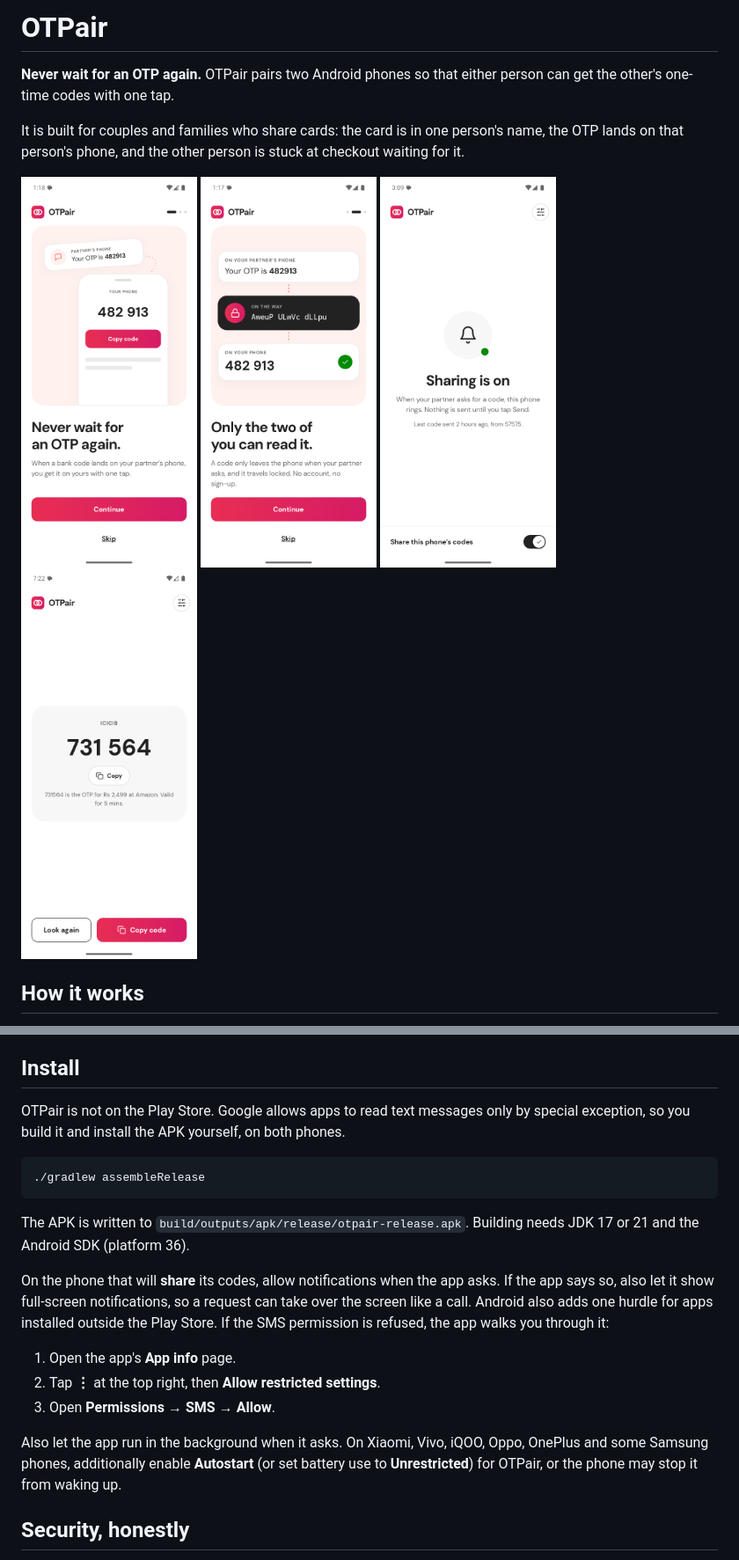
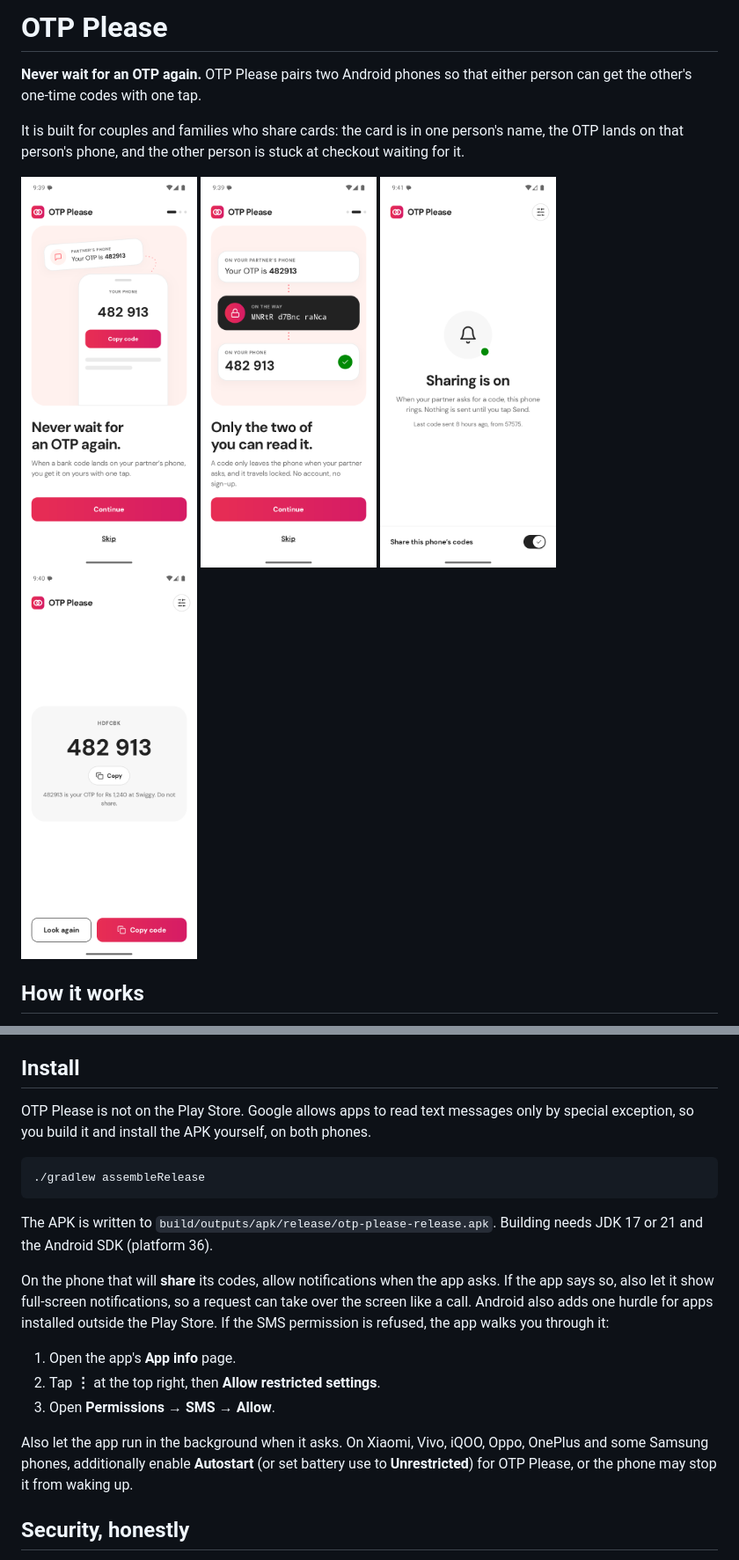
Before and after one commit to rlvamsi/otp-please, a Markdown page: README.md, 2 parts joined by grey strips. Shown at 88% size. Rendered like a GitHub page; pictures changed too: docs/code.png, docs/private.png, docs/sharing.png.

````diff
--- a/README.md
+++ b/README.md
@@ -1,6 +1,6 @@
-# OTPair
+# OTP Please
 
-**Never wait for an OTP again.** OTPair pairs two Android phones so that either person can get the other's one-time codes with one tap.
+**Never wait for an OTP again.** OTP Please pairs two Android phones so that either person can get the other's one-time codes with one tap.
 
 It is built for couples and families who share cards: the card is in one person's name, the OTP lands on that person's phone, and the other person is stuck at checkout waiting for it.
 
@@ -33,13 +33,13 @@ There is no account, no server to run, and no analytics.
 
 ## Install
 
-OTPair is not on the Play Store. Google allows apps to read text messages only by special exception, so you build it and install the APK yourself, on both phones.
+OTP Please is not on the Play Store. Google allows apps to read text messages only by special exception, so you build it and install the APK yourself, on both phones.
 
 ```bash
 ./gradlew assembleRelease
 ```
 
-The APK is written to `build/outputs/apk/release/otpair-release.apk`. Building needs JDK 17 or 21 and the Android SDK (platform 36).
+The APK is written to `build/outputs/apk/release/otp-please-release.apk`. Building needs JDK 17 or 21 and the Android SDK (platform 36).
 
 On the phone that will **share** its codes, allow notifications when the app asks. If the app says so, also let it show full-screen notifications, so a request can take over the screen like a call. Android also adds one hurdle for apps installed outside the Play Store. If the SMS permission is refused, the app walks you through it:
 
@@ -47,7 +47,7 @@ On the phone that will **share** its codes, allow notifications when the app ask
 2. Tap **⋮** at the top right, then **Allow restricted settings**.
 3. Open **Permissions → SMS → Allow**.
 
-Also let the app run in the background when it asks. On Xiaomi, Vivo, iQOO, Oppo, OnePlus and some Samsung phones, additionally enable **Autostart** (or set battery use to **Unrestricted**) for OTPair, or the phone may stop it from waking up.
+Also let the app run in the background when it asks. On Xiaomi, Vivo, iQOO, Oppo, OnePlus and some Samsung phones, additionally enable **Autostart** (or set battery use to **Unrestricted**) for OTP Please, or the phone may stop it from waking up.
 
 ## Security, honestly
 
````
Also changed, not shown: other parts of README.md (+5 -5 lines), 11 other files.
